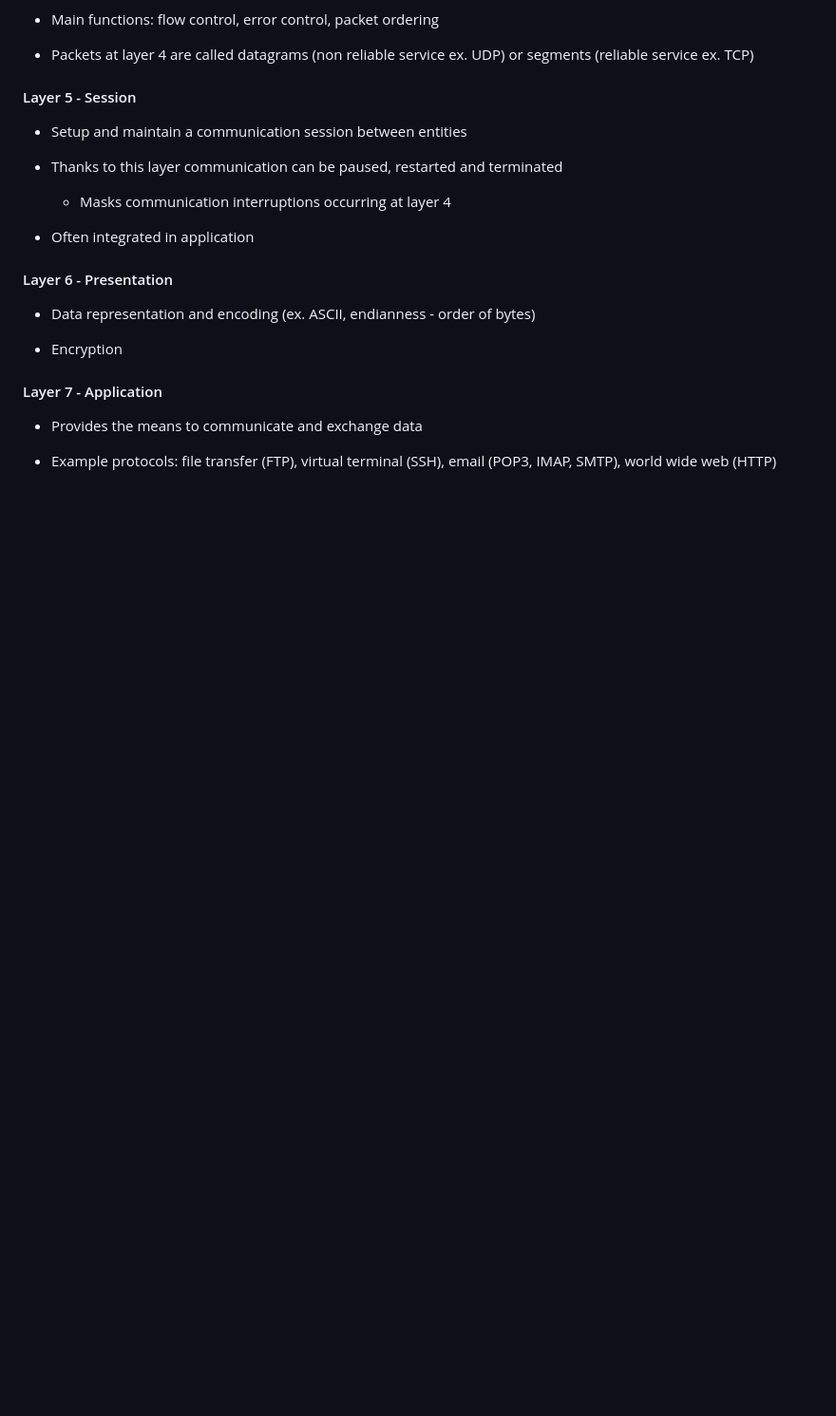
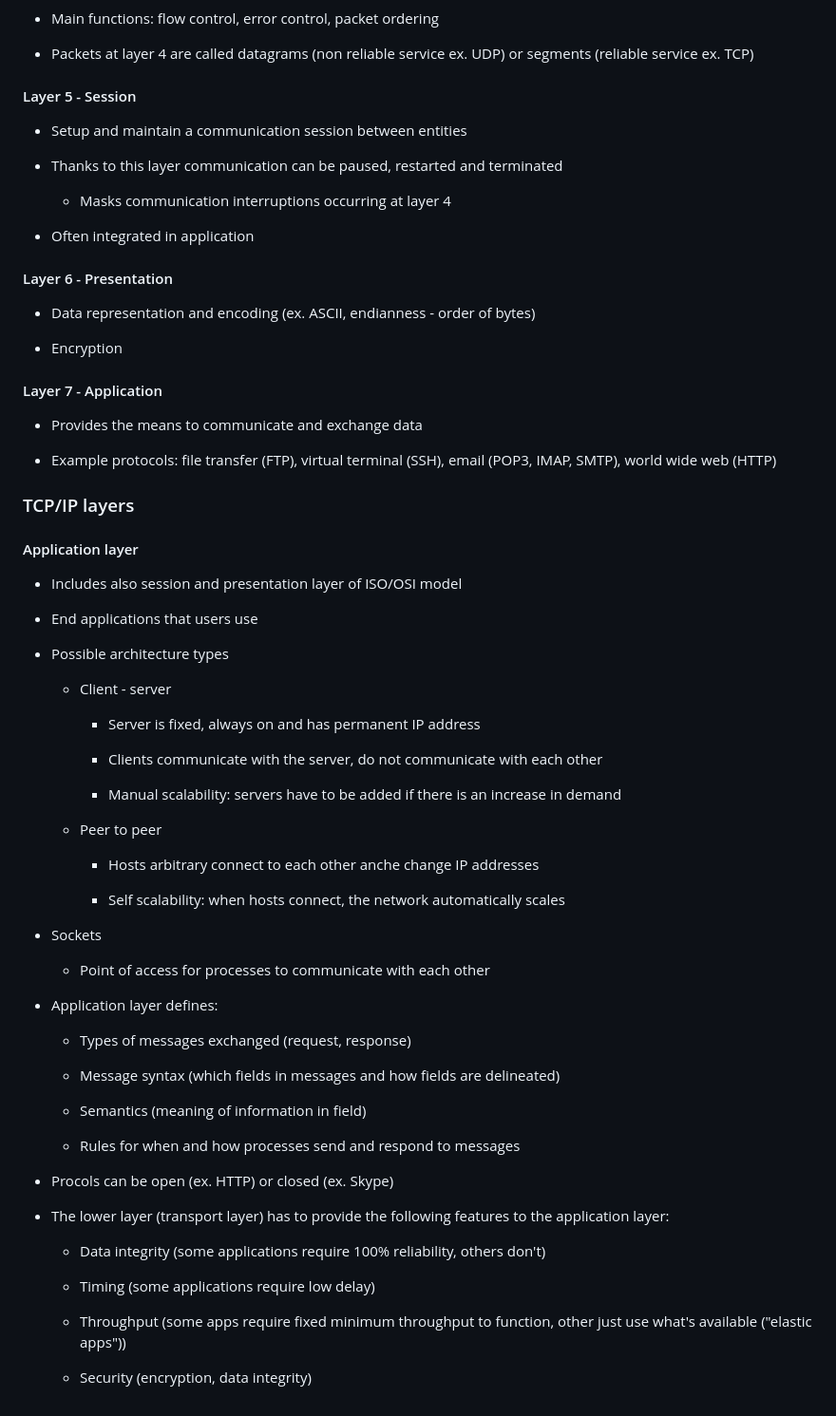
Before and after one commit to Sasso0101/Uni, a Markdown page: Networking/Networking.md, the part around the change printed below. Shown: that part at 95% size. Drawn GitHub-style; blank space fills up the shorter version.

Commit message:
Application layer

```diff
--- a/Networking/Networking.md
+++ b/Networking/Networking.md
@@ -117,3 +119,53 @@ Implementation of ISO/OSI prone to interpretation:
 - Provides the means to communicate and exchange data
 
 - Example protocols: file transfer (FTP), virtual terminal (SSH), email (POP3, IMAP, SMTP), world wide web (HTTP)
+
+### TCP/IP layers
+
+#### Application layer
+
+- Includes also session and presentation layer of ISO/OSI model
+
+- End applications that users use
+
+- Possible architecture types
+
+  - Client - server
+
+    - Server is fixed, always on and has permanent IP address
+
+    - Clients communicate with the server, do not communicate with each other
+
+    - Manual scalability: servers have to be added if there is an increase in demand
+
+  - Peer to peer
+
+    - Hosts arbitrary connect to each other anche change IP addresses
+
+    - Self scalability: when hosts connect, the network automatically scales
+
+- Sockets
+
+  - Point of access for processes to communicate with each other
+
+- Application layer defines:
+
+  - Types of messages exchanged (request, response)
+
+  - Message syntax (which fields in messages and how fields are delineated)
+
+  - Semantics (meaning of information in field)
+
+  - Rules for when and how processes send and respond to messages
+
+- Procols can be open (ex. HTTP) or closed (ex. Skype)
+
+- The lower layer (transport layer) has to provide the following features to the application layer:
+
+  - Data integrity (some applications require 100% reliability, others don't)
+
+  - Timing (some applications require low delay)
+
+  - Throughput (some apps require fixed minimum throughput to function, other just use what's available ("elastic apps"))
+
+  - Security (encryption, data integrity)
```
Also changed, not shown: other parts of Networking/Networking.md (+4 -2 lines).
